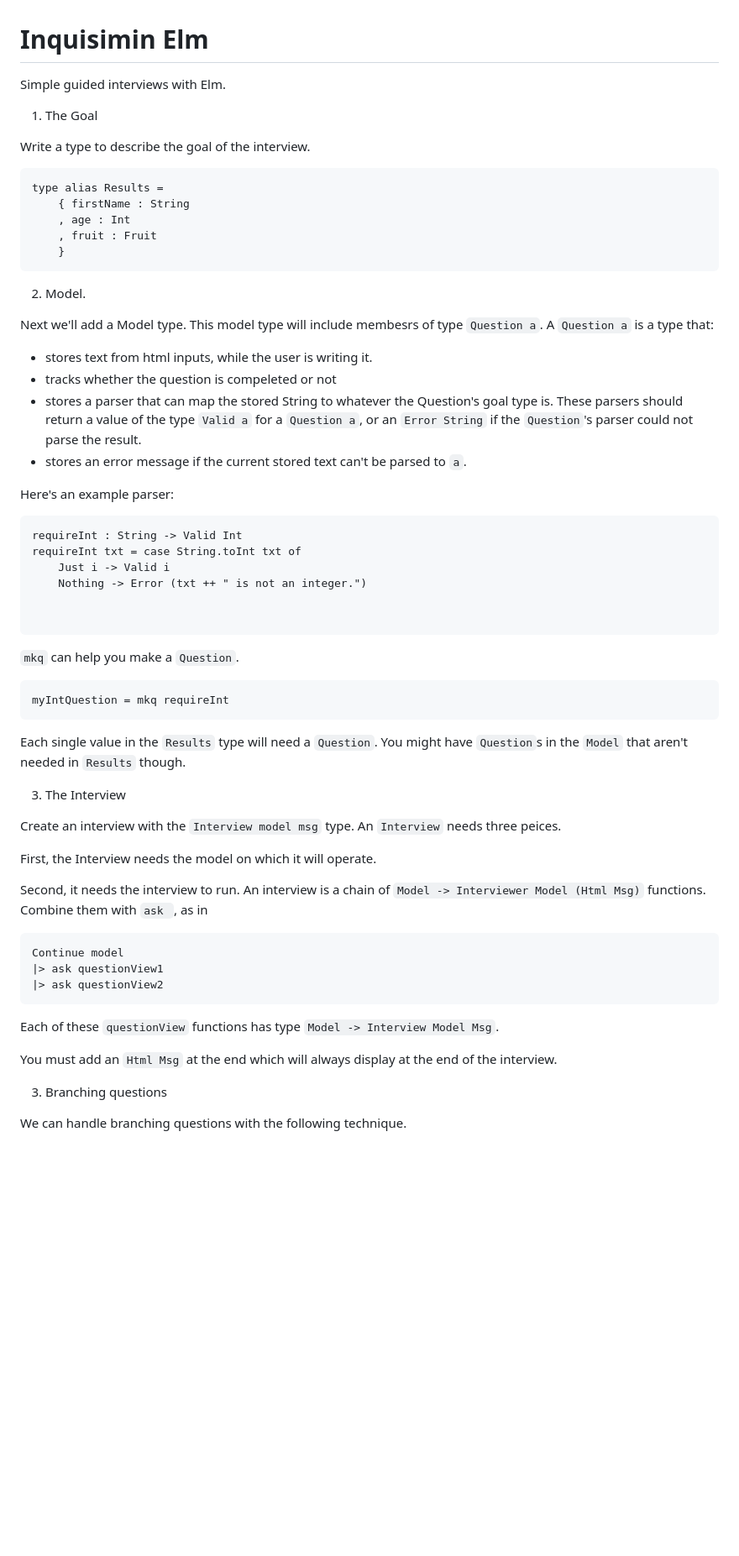
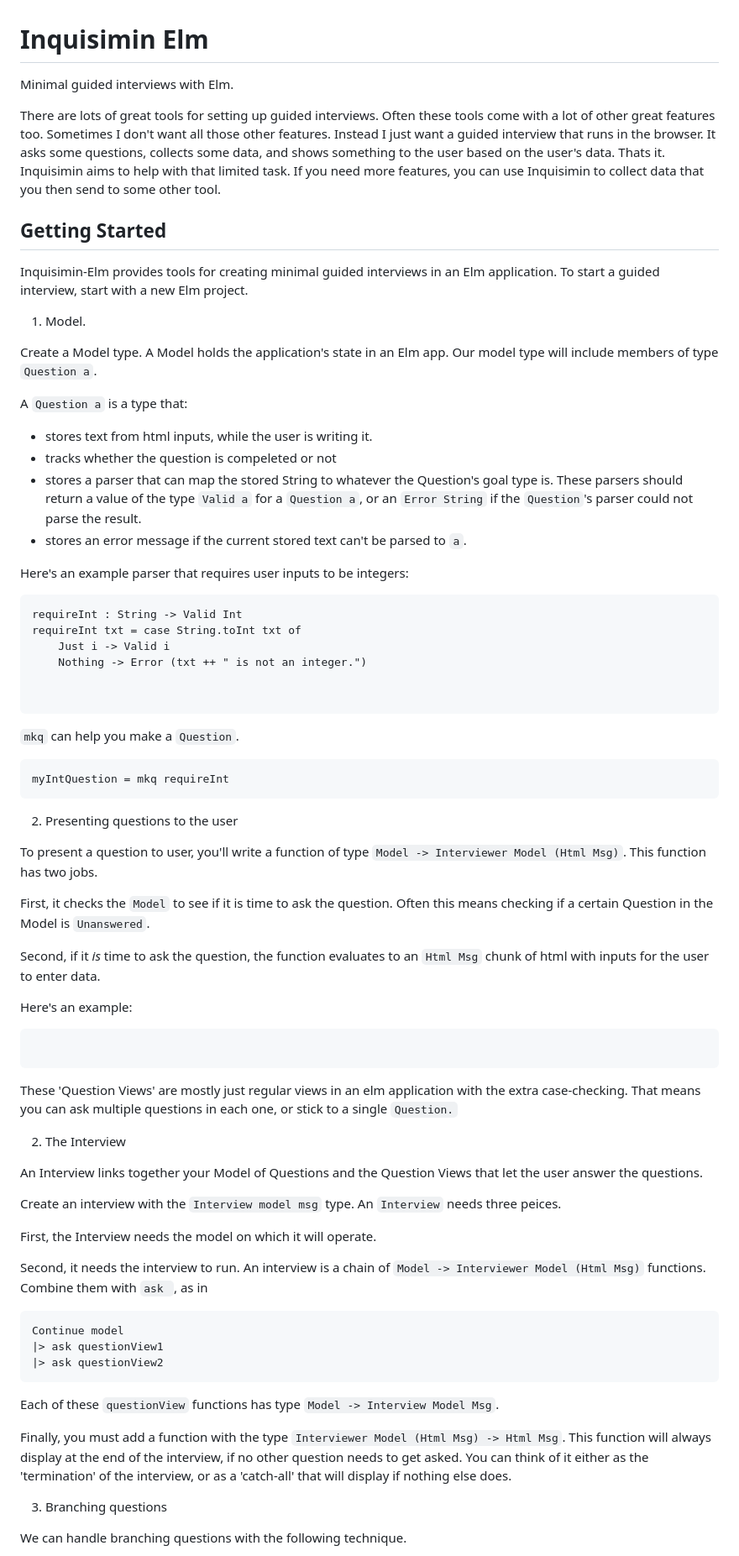
Before and after one commit to NateV/Inquisimin-Elm, a Markdown page: Readme.md, the part around one of its changes. Shown at 84% size. Rendered like a GitHub page; blank space fills up the shorter version.

Commit message:
explaining the lib differently

````diff
--- a/Readme.md
+++ b/Readme.md
@@ -1,31 +1,26 @@
 # Inquisimin Elm
 
 
-Simple guided interviews with Elm.
+Minimal guided interviews with Elm.
+
+There are lots of great tools for setting up guided interviews. Often these tools come with a lot of other great features too. Sometimes I don't want all those other features. Instead I just want a guided interview that runs in the browser. It asks some questions, collects some data, and shows something to the user based on the user's data. Thats it. Inquisimin aims to help with that limited task. If you need more features, you can use Inquisimin to collect data that you then send to some other tool.
 
 
-1. The Goal
+## Getting Started
+Inquisimin-Elm provides tools for creating minimal guided interviews in an Elm application. To start a guided interview, start with a new Elm project.
 
-Write a type to describe the goal of the interview.
+1. Model.
 
-```elm
-type alias Results =
-    { firstName : String
-    , age : Int
-    , fruit : Fruit
-    }
-```
+Create a Model type. A Model holds the application's state in an Elm app. Our model type will include members of type `Question a`.
 
-2. Model.
-
-Next we'll add a Model type. This model type will include membesrs of type `Question a`. A `Question a` is a type that:
+A `Question a` is a type that:
 
 * stores text from html inputs, while the user is writing it.
 * tracks whether the question is compeleted or not
 * stores a parser that can map the stored String to whatever the Question's goal type is. These parsers should return a value of the type `Valid a` for a `Question a`, or an `Error String` if the `Question`'s parser could not parse the result.
 * stores an error message if the current stored text can't be parsed to `a`.
 
-Here's an example parser:
+Here's an example parser that requires user inputs to be integers:
 
 ```
 requireInt : String -> Valid Int
@@ -42,13 +37,29 @@ requireInt txt = case String.toInt txt of
 myIntQuestion = mkq requireInt
 ```
 
-Each single value in the `Results` type will need a `Question`. You might have `Question`s in the `Model` that aren't needed in `Results` though.
 
 
+2. Presenting questions to the user
+
+To present a question to user, you'll write a function of type `Model -> Interviewer Model (Html Msg)`. This function has two jobs.
+
+First, it checks the `Model` to see if it is time to ask the question. Often this means checking if a certain Question in the Model is `Unanswered`.
+
+Second, if it _is_ time to ask the question, the function evaluates to an `Html Msg` chunk of html with inputs for the user to enter data.
+
+Here's an example:
 
 
+```elm
 
-3. The Interview
+```
+
+These 'Question Views' are mostly just regular views in an elm application with the extra case-checking. That means you can ask multiple questions in each one, or stick to a single `Question.`
+
+
+2. The Interview
+
+An Interview links together your Model of Questions and the Question Views that let the user answer the questions.
 
 Create an interview with the `Interview model msg` type. An `Interview` needs three peices.
 
@@ -65,7 +76,7 @@ Continue model
 
 Each of these `questionView` functions has type `Model -> Interview Model Msg`.
 
-You must add an `Html Msg` at the end which will always display at the end of the interview.
+Finally, you must add a function with the type `Interviewer Model (Html Msg) -> Html Msg`. This function will always display at the end of the interview, if no other question needs to get asked. You can think of it either as the 'termination' of the interview, or as a 'catch-all' that will display if nothing else does.
 
 
 3.  Branching questions
````
Also changed, not shown: other parts of Readme.md (+9 -4 lines).
